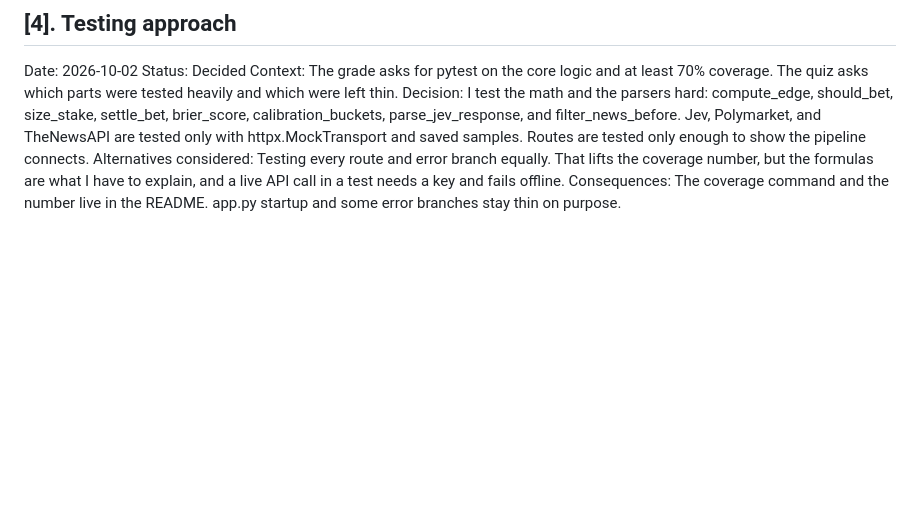
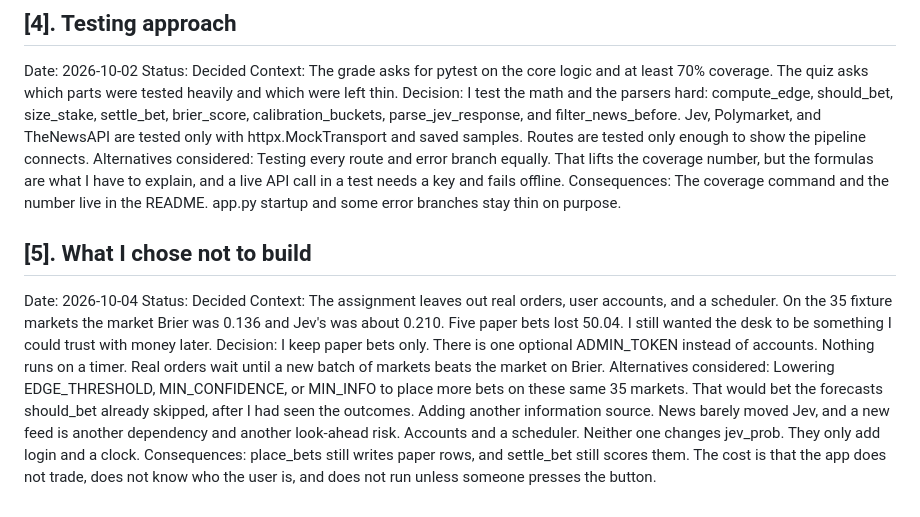
Before and after one commit to javocruz/DevopsAssignment, a Markdown page: ADR.md, the part around the change. Rendered like a GitHub page; blank space fills up the shorter version.

Commit message:
C20: Add ADR 5 on keeping paper bets and skipping accounts and a scheduler
The market beat Jev on this batch, so real orders, logins, and a timer stay out.

Co-authored-by: Cursor <cursoragent@cursor.com>

```diff
--- a/ADR.md
+++ b/ADR.md
@@ -34,6 +34,14 @@ Decision: I test the math and the parsers hard: compute_edge, should_bet, size_s
 Alternatives considered: Testing every route and error branch equally. That lifts the coverage number, but the formulas are what I have to explain, and a live API call in a test needs a key and fails offline.
 Consequences: The coverage command and the number live in the README. app.py startup and some error branches stay thin on purpose.
 
+## [5]. What I chose not to build
+Date: 2026-10-04
+Status: Decided
+Context: The assignment leaves out real orders, user accounts, and a scheduler. On the 35 fixture markets the market Brier was 0.136 and Jev's was about 0.210. Five paper bets lost 50.04. I still wanted the desk to be something I could trust with money later.
+Decision: I keep paper bets only. There is one optional ADMIN_TOKEN instead of accounts. Nothing runs on a timer. Real orders wait until a new batch of markets beats the market on Brier.
+Alternatives considered: Lowering EDGE_THRESHOLD, MIN_CONFIDENCE, or MIN_INFO to place more bets on these same 35 markets. That would bet the forecasts should_bet already skipped, after I had seen the outcomes. Adding another information source. News barely moved Jev, and a new feed is another dependency and another look-ahead risk. Accounts and a scheduler. Neither one changes jev_prob. They only add login and a clock.
+Consequences: place_bets still writes paper rows, and settle_bet still scores them. The cost is that the app does not trade, does not know who the user is, and does not run unless someone presses the button.
+
 <!--
 Format (copy for each entry):
 
@@ -49,5 +57,5 @@ Planned entries:
 1. Backend framework (Mon Sep 28)
 2. Intel / Book domain split (Tue Sep 29)
 3. SQLite schema decision (Thu Oct 1)
-5. Deliberately not built (Sat Oct 3)
+5. What I chose not to build (Sun Oct 4)
 -->
```
Also changed, not shown: AI_USAGE.md (+1 -0 lines).
